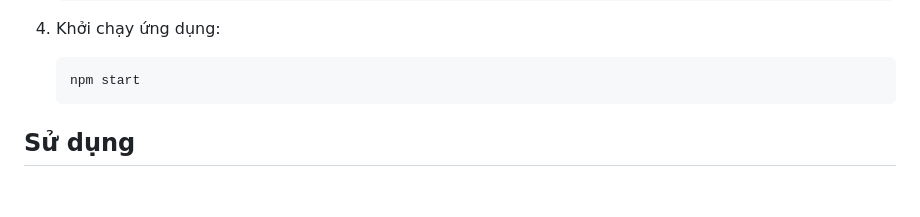
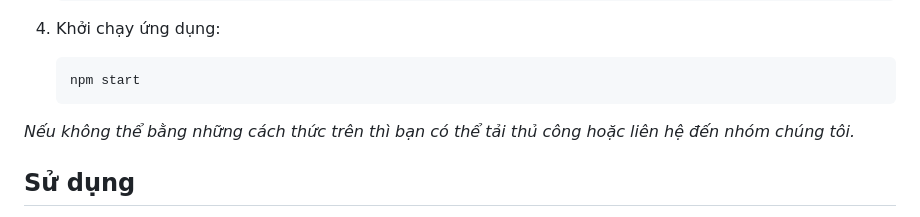
Before and after one commit to duccu2003/Nhom5_KStore, a Markdown page: README.md, the part around the change printed below. Rendered like a GitHub page; blank space fills up the shorter version.

````diff
--- a/README.md
+++ b/README.md
@@ -91,6 +92,7 @@ Các file này sẽ tạo bảng và cấu trúc cơ sở dữ liệu cần thi
    ```bash
    npm start
    ```
+*Nếu không thể bằng những cách thức trên thì bạn có thể tải thủ công hoặc liên hệ đến nhóm chúng tôi.*
 
 ## Sử dụng
 
````
Also changed, not shown: other parts of README.md (+8 -7 lines).
